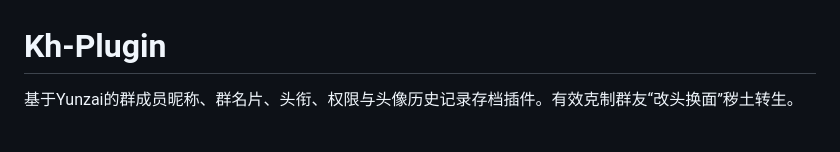
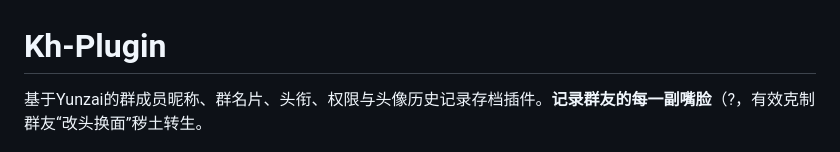
Before and after one commit to yhArcadia/kh-plugin, a Markdown page: README.md, the part around one of its changes. Drawn GitHub-style.

```diff
--- a/README.md
+++ b/README.md
@@ -10,7 +10,7 @@
 -->
 # Kh-Plugin
 
-基于Yunzai的群成员昵称、群名片、头衔、权限与头像历史记录存档插件。有效克制群友“改头换面”秽土转生。
+基于Yunzai的群成员昵称、群名片、头衔、权限与头像历史记录存档插件。**记录群友的每一副嘴脸**（?，有效克制群友“改头换面”秽土转生。
 
 <img decoding="async" src="./resources/img/meme.jpg" width="25%">
 
```
Also changed, not shown: other parts of README.md (+1 -1 lines).
